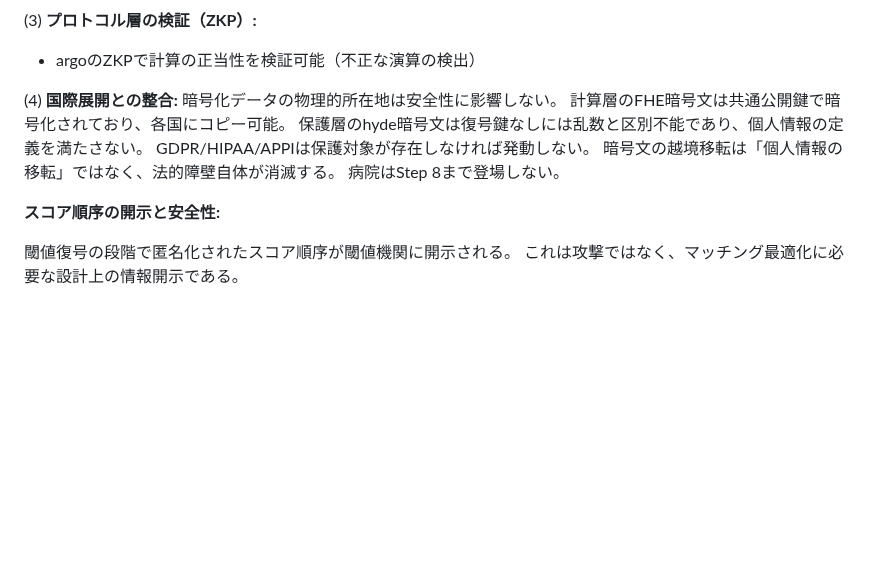
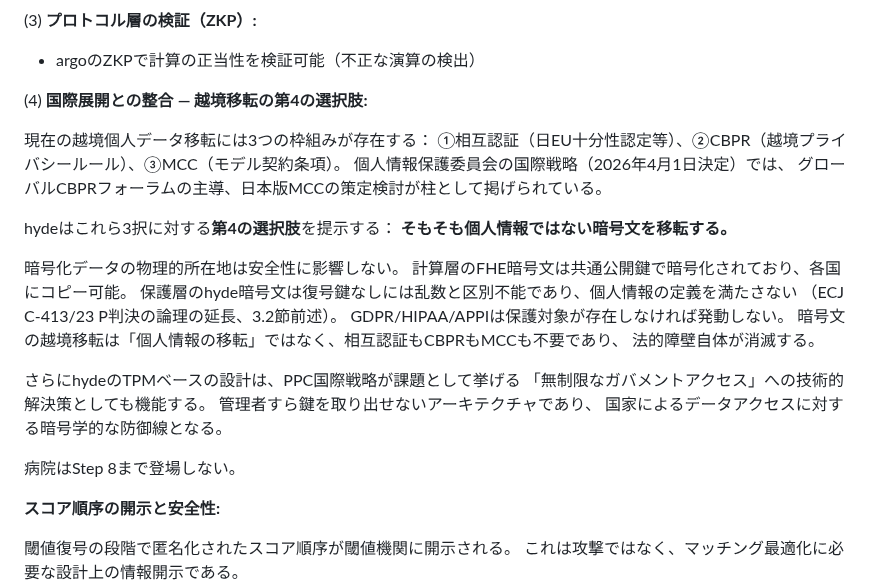
Before and after one commit to Ryujiyasu/niobi, a Markdown page: docs/submission/report_draft.md, the part around the change. GitHub-like rendering; blank space fills up the shorter version.

Commit message:
docs: PPC国際戦略（2026年4月1日）を引用、hydeを越境移転の第4の選択肢として位置づけ
- 既存3枠組み（相互認証/CBPR/MCC）に対して「個人情報でない暗号文の移転」
- ガバメントアクセス問題へのTPMベース技術的解決策
- ECJ判決の論理との接続を明示

```diff
--- a/docs/submission/report_draft.md
+++ b/docs/submission/report_draft.md
@@ -498,12 +498,29 @@ GDPR・HIPAA・APPIにおける個人データの定義を満たさないと合
 (3) **プロトコル層の検証（ZKP）:**
 - argoのZKPで計算の正当性を検証可能（不正な演算の検出）
 
-(4) **国際展開との整合:**
+(4) **国際展開との整合 — 越境移転の第4の選択肢:**
+
+現在の越境個人データ移転には3つの枠組みが存在する：
+①相互認証（日EU十分性認定等）、②CBPR（越境プライバシールール）、③MCC（モデル契約条項）。
+個人情報保護委員会の国際戦略（2026年4月1日決定）では、
+グローバルCBPRフォーラムの主導、日本版MCCの策定検討が柱として掲げられている。
+
+hydeはこれら3択に対する**第4の選択肢**を提示する：
+**そもそも個人情報ではない暗号文を移転する。**
+
 暗号化データの物理的所在地は安全性に影響しない。
 計算層のFHE暗号文は共通公開鍵で暗号化されており、各国にコピー可能。
-保護層のhyde暗号文は復号鍵なしには乱数と区別不能であり、個人情報の定義を満たさない。
+保護層のhyde暗号文は復号鍵なしには乱数と区別不能であり、個人情報の定義を満たさない
+（ECJ C-413/23 P判決の論理の延長、3.2節前述）。
 GDPR/HIPAA/APPIは保護対象が存在しなければ発動しない。
-暗号文の越境移転は「個人情報の移転」ではなく、法的障壁自体が消滅する。
+暗号文の越境移転は「個人情報の移転」ではなく、相互認証もCBPRもMCCも不要であり、
+法的障壁自体が消滅する。
+
+さらにhydeのTPMベースの設計は、PPC国際戦略が課題として挙げる
+「無制限なガバメントアクセス」への技術的解決策としても機能する。
+管理者すら鍵を取り出せないアーキテクチャであり、
+国家によるデータアクセスに対する暗号学的な防御線となる。
+
 病院はStep 8まで登場しない。
 
 **スコア順序の開示と安全性:**
```
